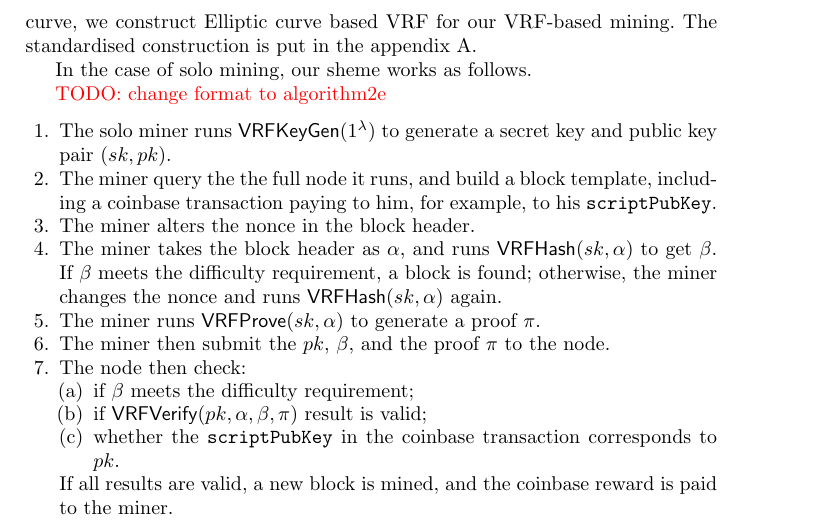
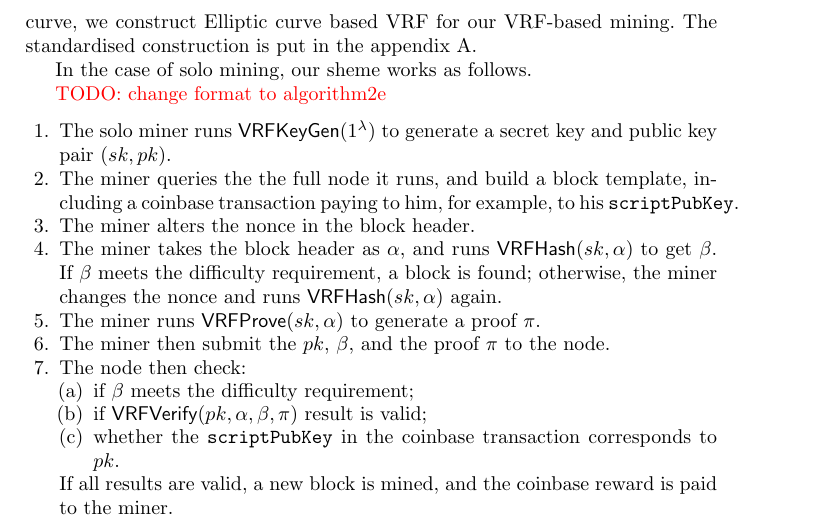
Before and after one commit to DEX-ware/vrf-mining, a LaTeX paper (paper/main.tex, which reads paper/sections/3vrf-based-mining.tex): part of page 3 of 5, cut so that both start at the same text. Compiled offline with pdfLaTeX.

Commit message:
fix typoe

```diff
--- a/paper/sections/3vrf-based-mining.tex
+++ b/paper/sections/3vrf-based-mining.tex
@@ -18,7 +18,7 @@ In the case of solo mining, our sheme works as follows.
 % https://www.overleaf.com/learn/latex/algorithms
 \begin{enumerate}
     \item The solo miner runs $\mathsf{VRFKeyGen}(1^{\lambda})$ to generate a secret key and public key pair $(sk, pk)$.
-    \item The miner query the the full node it runs, and build a block template, including a coinbase transaction paying to him, for example, to his \texttt{scriptPubKey}.
+    \item The miner queries the the full node it runs, and build a block template, including a coinbase transaction paying to him, for example, to his \texttt{scriptPubKey}.
     \item The miner alters the nonce in the block header.
     \item The miner takes the block header as $\alpha$, and runs $\mathsf{VRFHash}(sk, \alpha)$ to get $\beta$. If $\beta$ meets the difficulty requirement, a block is found; otherwise, the miner changes the nonce and runs $\mathsf{VRFHash}(sk, \alpha)$ again.
     \item The miner runs $\mathsf{VRFProve}(sk, \alpha)$ to generate a proof $\pi$.
```
